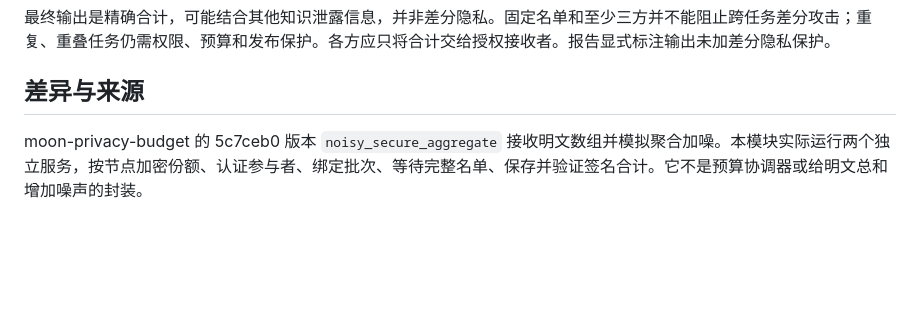
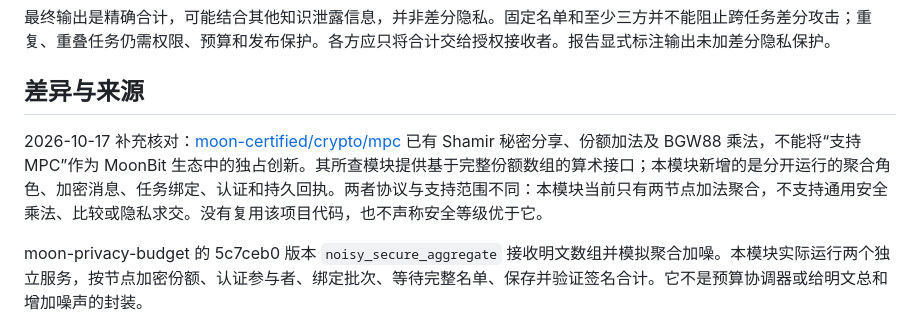
Before and after one commit to TingxuanHan/MoonPrivacyKit, a Markdown page: docs/JOINT_STATISTICS.md, the part around the change. Rendered like a GitHub page; blank space fills up the shorter version.

```diff
--- a/docs/JOINT_STATISTICS.md
+++ b/docs/JOINT_STATISTICS.md
@@ -31,6 +31,8 @@
 
 ## 差异与来源
 
+2026-10-17 补充核对：[moon-certified/crypto/mpc](https://github.com/Juwan-Hwang/moon-certified/tree/94dd850ce24db5610e720035d5bdb1ecb2923e43/crypto/mpc) 已有 Shamir 秘密分享、份额加法及 BGW88 乘法，不能将“支持 MPC”作为 MoonBit 生态中的独占创新。其所查模块提供基于完整份额数组的算术接口；本模块新增的是分开运行的聚合角色、加密消息、任务绑定、认证和持久回执。两者协议与支持范围不同：本模块当前只有两节点加法聚合，不支持通用安全乘法、比较或隐私求交。没有复用该项目代码，也不声称安全等级优于它。
+
 moon-privacy-budget 的 5c7ceb0 版本 `noisy_secure_aggregate` 接收明文数组并模拟聚合加噪。本模块实际运行两个独立服务，按节点加密份额、认证参与者、绑定批次、等待完整名单、保存并验证签名合计。它不是预算协调器或给明文总和增加噪声的封装。
 
 参考 Prio 对分布式隐私统计的设计，但不移植其源码，不实现其恶意客户端证明，也不宣称达到 Prio 的全部安全性质。
```
Also changed, not shown: docs/ECOSYSTEM_POSITIONING.md (+7 -1 lines), docs/REFERENCES.md (+3 -2 lines).
